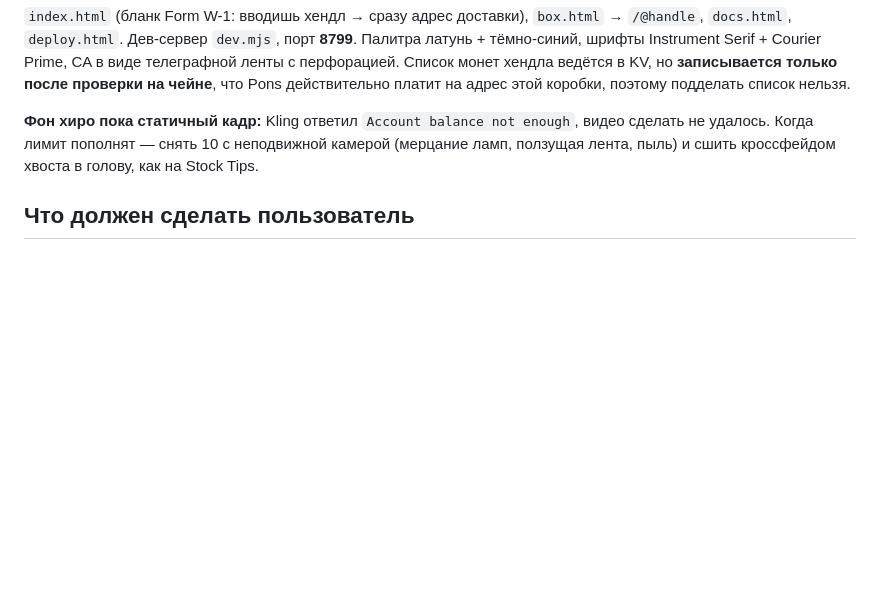
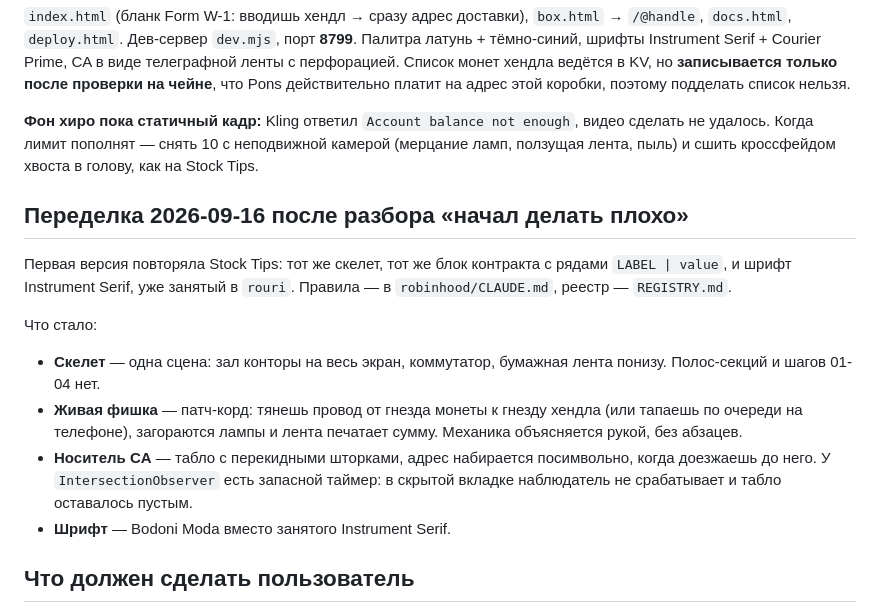
Before and after one commit to liakh10/wireoffice, a Markdown page: NOTES.md, the part around the change. GitHub-like rendering; blank space fills up the shorter version.

Commit message:
Note the rebuild and the hidden-tab traps
Co-Authored-By: Claude Opus 5 <noreply@anthropic.com>

```diff
--- a/NOTES.md
+++ b/NOTES.md
@@ -51,6 +51,20 @@
 Когда лимит пополнят — снять 10 с неподвижной камерой (мерцание ламп, ползущая лента, пыль) и сшить
 кроссфейдом хвоста в голову, как на Stock Tips.
 
+## Переделка 2026-09-16 после разбора «начал делать плохо»
+Первая версия повторяла Stock Tips: тот же скелет, тот же блок контракта с рядами `LABEL | value`,
+и шрифт Instrument Serif, уже занятый в `rouri`. Правила — в `robinhood/CLAUDE.md`, реестр — `REGISTRY.md`.
+
+Что стало:
+- **Скелет** — одна сцена: зал конторы на весь экран, коммутатор, бумажная лента понизу. Полос-секций
+  и шагов 01-04 нет.
+- **Живая фишка** — патч-корд: тянешь провод от гнезда монеты к гнезду хендла (или тапаешь по очереди
+  на телефоне), загораются лампы и лента печатает сумму. Механика объясняется рукой, без абзацев.
+- **Носитель CA** — табло с перекидными шторками, адрес набирается посимвольно, когда доезжаешь до него.
+  У `IntersectionObserver` есть запасной таймер: в скрытой вкладке наблюдатель не срабатывает и табло
+  оставалось пустым.
+- **Шрифт** — Bodoni Moda вместо занятого Instrument Serif.
+
 ## Что должен сделать пользователь
 1. Vercel env: `WIRE_ORACLE_KEY` (отдельный кошелёк, только подписи), `WIRE_OPERATOR_KEY` (кипер, платит
    только газ), `CRON_SECRET`, Upstash Redis из маркетплейса.
```
